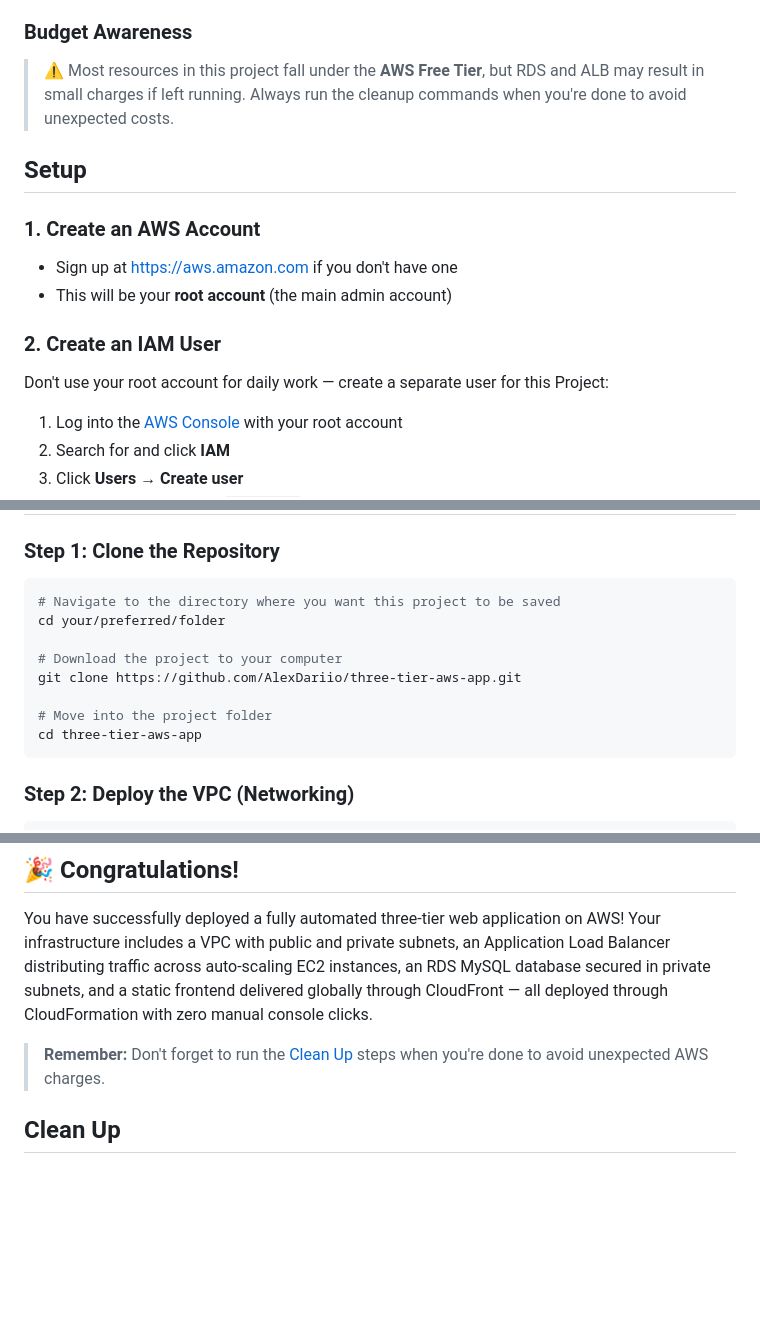
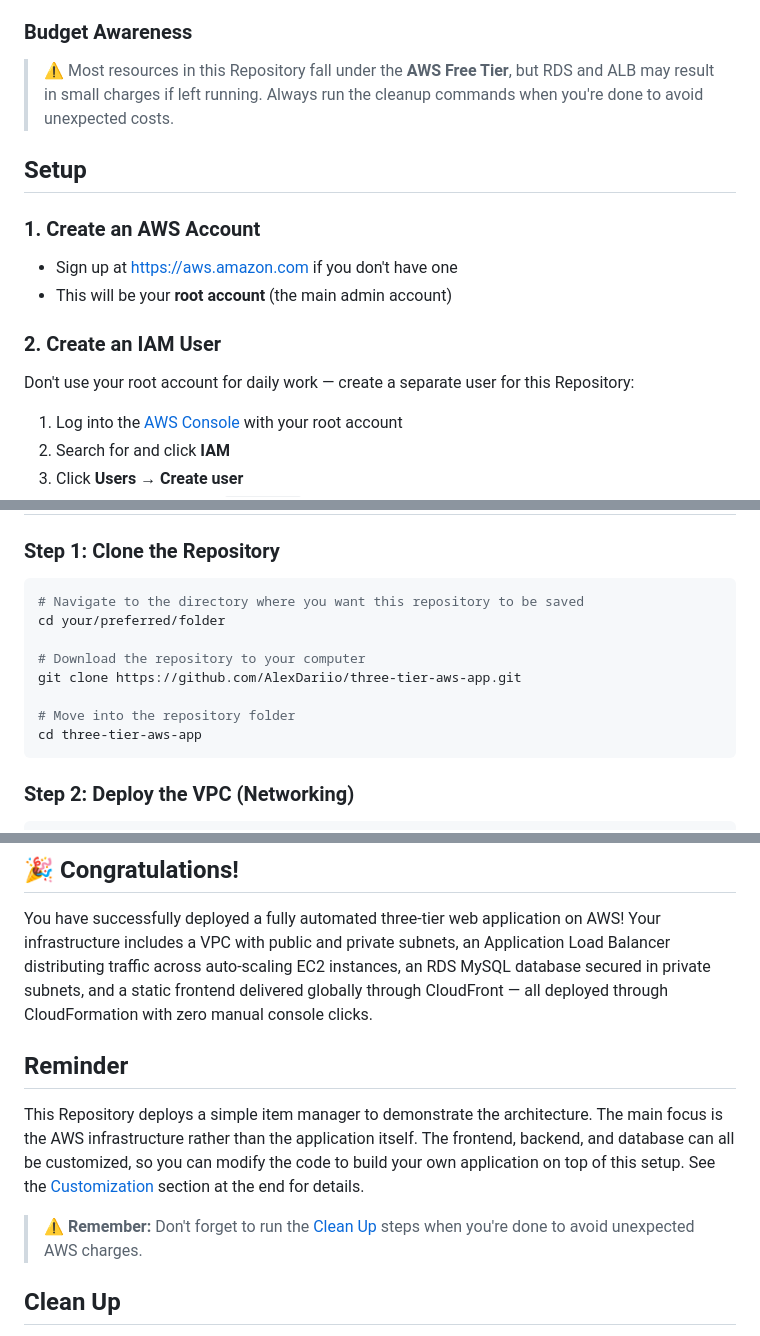
Before and after one commit to AlexDariio/three-tier-aws-app, a Markdown page: README.md, 3 parts joined by grey strips. Drawn GitHub-style; blank space fills up the shorter version.

````diff
--- a/README.md
+++ b/README.md
@@ -74,7 +86,7 @@ npm --version
 - Sign up at [https://github.com](https://github.com) if you don't have one
 
 ### Budget Awareness
-> ⚠️ Most resources in this project fall under the **AWS Free Tier**, but RDS and ALB may result in small charges if left running. Always run the cleanup commands when you're done to avoid unexpected costs.
+> ⚠️ Most resources in this Repository fall under the **AWS Free Tier**, but RDS and ALB may result in small charges if left running. Always run the cleanup commands when you're done to avoid unexpected costs.
 
 
 ## Setup
@@ -84,7 +96,7 @@ npm --version
 - This will be your **root account** (the main admin account)
 
 ### 2. Create an IAM User
-Don't use your root account for daily work — create a separate user for this Project:
+Don't use your root account for daily work — create a separate user for this Repository:
 
 1. Log into the [AWS Console](https://console.aws.amazon.com) with your root account
 2. Search for and click **IAM**
@@ -154,13 +166,13 @@ If you get an access denied error, go back to Step 2 and verify your user has **
 
 ### Step 1: Clone the Repository
 ```bash
-# Navigate to the directory where you want this project to be saved
+# Navigate to the directory where you want this repository to be saved
 cd your/preferred/folder
 
-# Download the project to your computer
+# Download the repository to your computer
 git clone https://github.com/AlexDariio/three-tier-aws-app.git
 
-# Move into the project folder
+# Move into the repository folder
 cd three-tier-aws-app
 ```
 
@@ -346,7 +358,10 @@ If you see your application running
 
 You have successfully deployed a fully automated three-tier web application on AWS! Your infrastructure includes a VPC with public and private subnets, an Application Load Balancer distributing traffic across auto-scaling EC2 instances, an RDS MySQL database secured in private subnets, and a static frontend delivered globally through CloudFront — all deployed through CloudFormation with zero manual console clicks.
 
-> **Remember:** Don't forget to run the [Clean Up](#clean-up) steps when you're done to avoid unexpected AWS charges.
+## Reminder
+This Repository deploys a simple item manager to demonstrate the architecture. The main focus is the AWS infrastructure rather than the application itself. The frontend, backend, and database can all be customized, so you can modify the code to build your own application on top of this setup. See the [Customization](#customization) section at the end for details.
+
+> ⚠️ **Remember:** Don't forget to run the [Clean Up](#clean-up) steps when you're done to avoid unexpected AWS charges.
 
 ## Clean Up
 
````
Also changed, not shown: other parts of README.md (+33 -3 lines).
